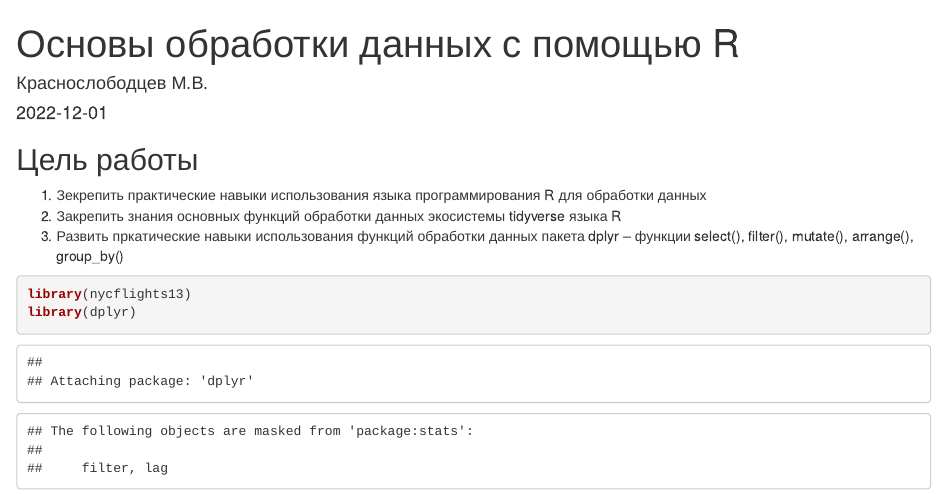
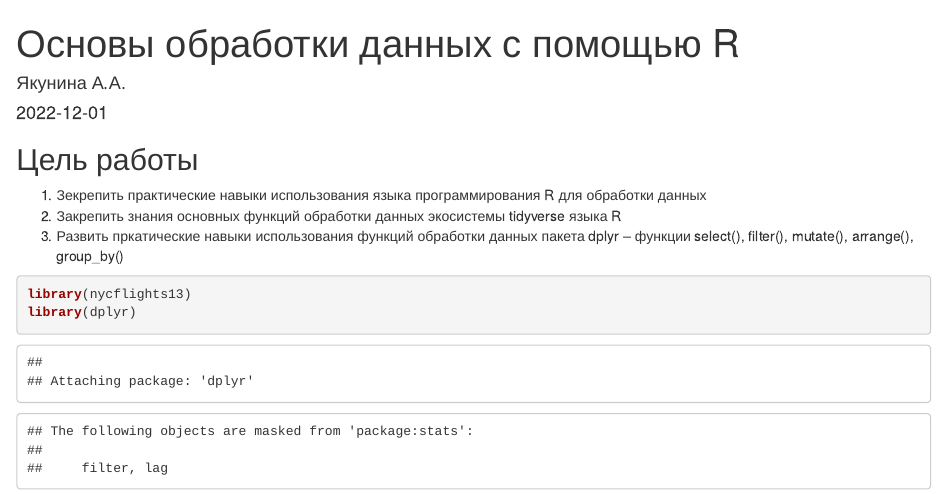
Before and after one commit to Yakuninaa/ThreatHunting, an R Markdown document (Lab 4/labs4.rmd): the page in a window 1100 px wide, from its top. Rendered offline with R 4.5, knitr and Pandoc, with nearby package versions; some code elsewhere in the file could not run offline.

Commit message:
Update labs4.rmd

```diff
--- a/Lab 4/labs4.rmd
+++ b/Lab 4/labs4.rmd
@@ -1,6 +1,6 @@
 ---
 title: "Основы обработки данных с помощью R"
-author: "Краснослободцев М.В."
+author: "Якунина А.А."
 date: "2022-12-01"
 output: html_document
 ---
```
